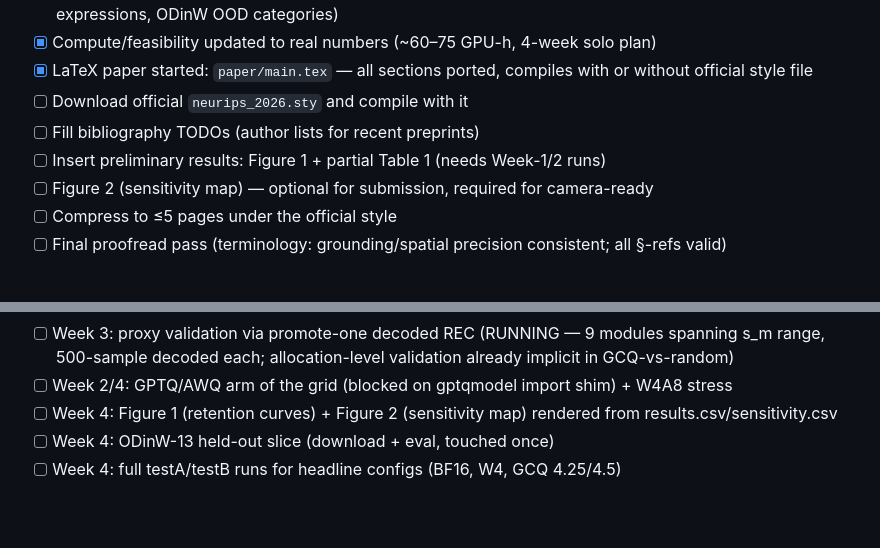
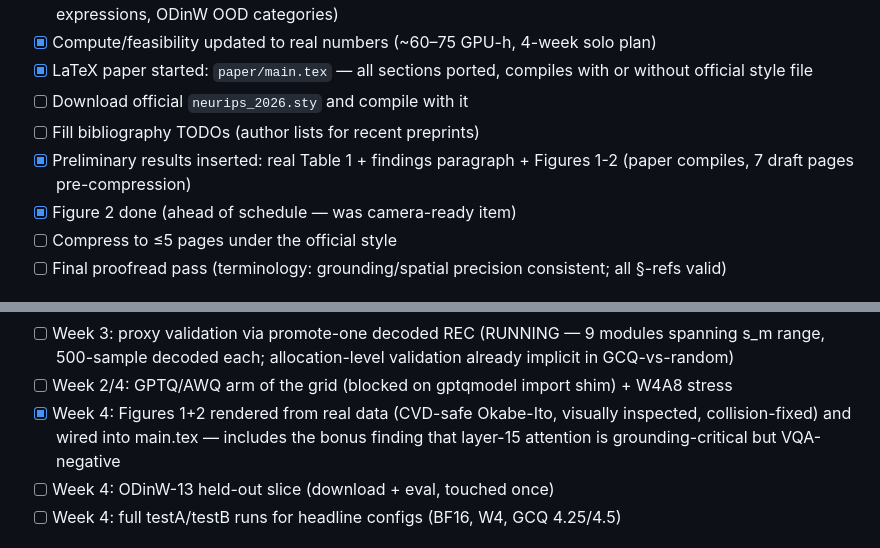
Before and after one commit to deafeaefa/amogh, a Markdown page: CHECKLIST.md, 2 parts joined by grey strips. GitHub-like rendering; blank space fills up the shorter version.

Commit message:
Checklist: figures + results-insertion ticked

```diff
--- a/CHECKLIST.md
+++ b/CHECKLIST.md
@@ -16,8 +16,8 @@ Living checklist for the whole paper. Ticked items are done and verified.
 - [x] LaTeX paper started: `paper/main.tex` — all sections ported, compiles with or without official style file
 - [ ] Download official `neurips_2026.sty` and compile with it
 - [ ] Fill bibliography TODOs (author lists for recent preprints)
-- [ ] Insert preliminary results: Figure 1 + partial Table 1 (needs Week-1/2 runs)
-- [ ] Figure 2 (sensitivity map) — optional for submission, required for camera-ready
+- [x] Preliminary results inserted: real Table 1 + findings paragraph + Figures 1-2 (paper compiles, 7 draft pages pre-compression)
+- [x] Figure 2 done (ahead of schedule — was camera-ready item)
 - [ ] Compress to ≤5 pages under the official style
 - [ ] Final proofread pass (terminology: grounding/spatial precision consistent; all §-refs valid)
 
@@ -46,7 +46,7 @@ Living checklist for the whole paper. Ticked items are done and verified.
 - [x] Week 3: symmetric check — VQA-driven-on-VQA 78.60 (+0.65) vs grounding-driven-on-VQA 78.41 (+0.46): each capability is best protected by its own map; full cross-matrix consistent with ρ=0.001
 - [ ] Week 3: proxy validation via promote-one decoded REC (RUNNING — 9 modules spanning s_m range, 500-sample decoded each; allocation-level validation already implicit in GCQ-vs-random)
 - [ ] Week 2/4: GPTQ/AWQ arm of the grid (blocked on gptqmodel import shim) + W4A8 stress
-- [ ] Week 4: Figure 1 (retention curves) + Figure 2 (sensitivity map) rendered from results.csv/sensitivity.csv
+- [x] Week 4: Figures 1+2 rendered from real data (CVD-safe Okabe-Ito, visually inspected, collision-fixed) and wired into main.tex — includes the bonus finding that layer-15 attention is grounding-critical but VQA-negative
 - [ ] Week 4: ODinW-13 held-out slice (download + eval, touched once)
 - [ ] Week 4: full testA/testB runs for headline configs (BF16, W4, GCQ 4.25/4.5)
 
```
